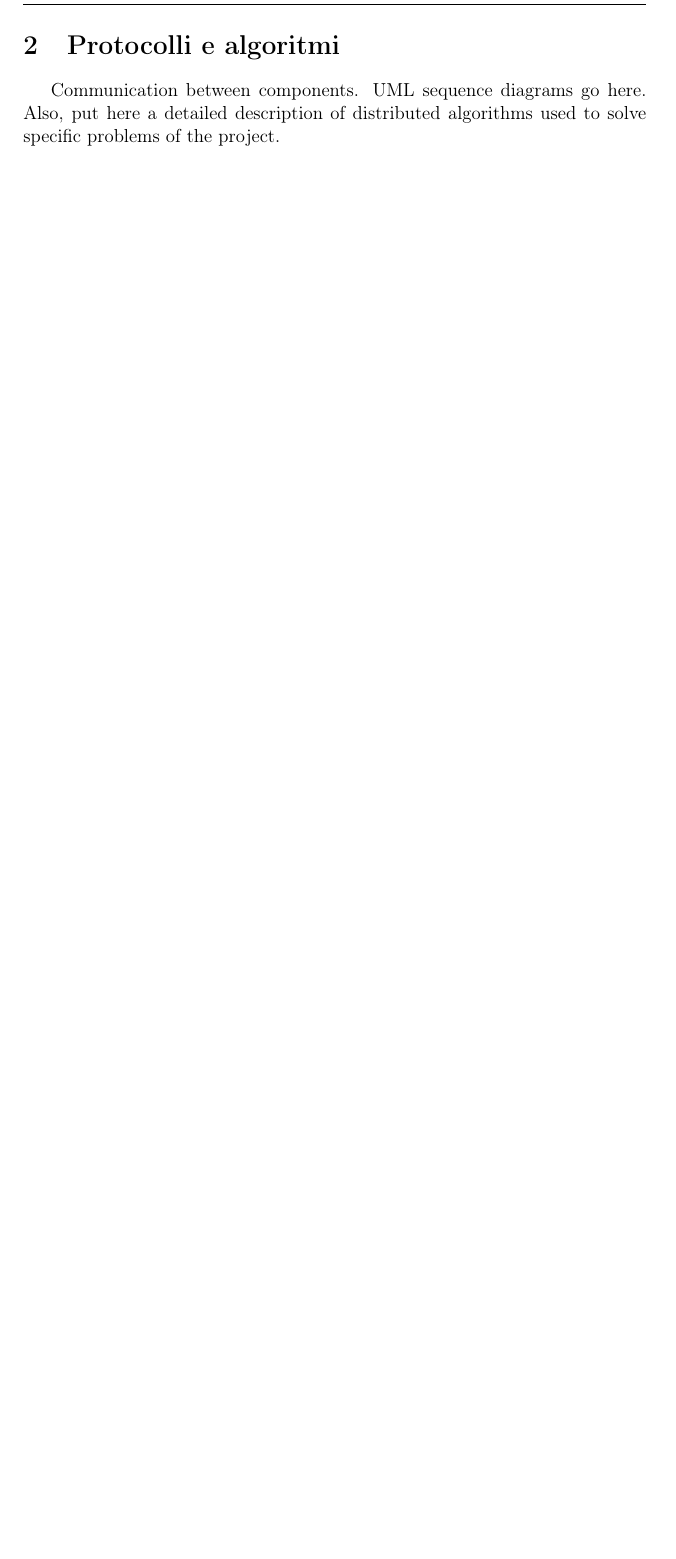
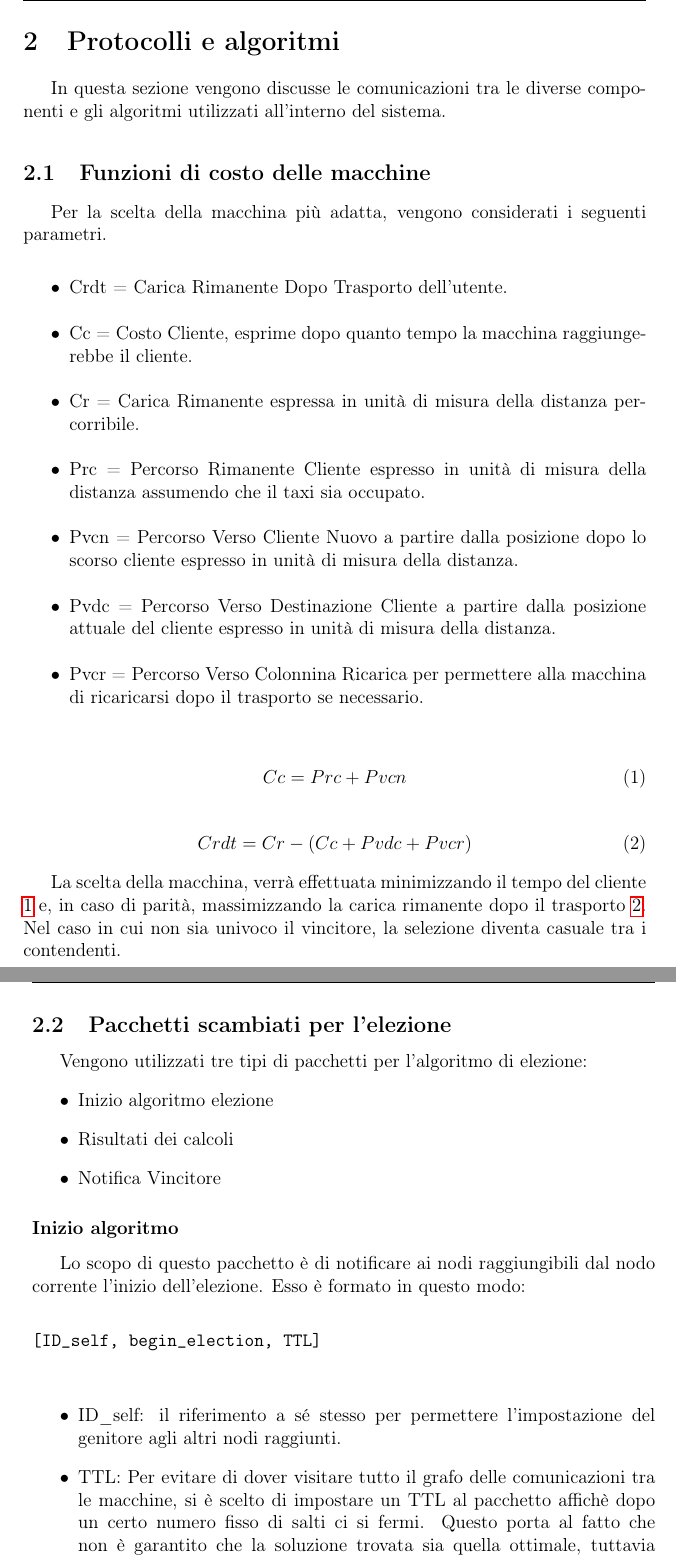
Before and after one commit to kraots94/Sistemi, a LaTeX book (relazione/progetto_finale.tex, which reads relazione/progetto.tex): part of page 21 of 43 before the commit and two parts of pages 23 and 24 of 47 after it, the two joined at a grey line, cut so that both start at the same text, the shorter picture padded with empty space. Compiled offline with pdfLaTeX.

Commit message:
Relazione | Pacchetti e base algoritmo

```diff
--- a/relazione/progetto.tex
+++ b/relazione/progetto.tex
@@ -61,4 +61,47 @@ L'immagine \ref{fig:automa_macchina} rappresenta l'automa degli stati dell'entit
 \newpage
 
 \section{Protocolli e algoritmi}
-Communication between components. UML sequence diagrams go here. Also, put here a detailed description of distributed algorithms used to solve specific problems of the project.
+In questa sezione vengono discusse le comunicazioni tra le diverse componenti e gli algoritmi utilizzati all'interno del sistema.
+
+\subsection{Funzioni di costo delle macchine} \label{funzioni_di_costo_macchine}
+Per la scelta della macchina più adatta, vengono considerati i seguenti parametri.
+
+\begin{itemize}
+	\item Crdt = Carica Rimanente Dopo Trasporto dell'utente.
+	\item Cc = Costo Cliente, esprime dopo quanto tempo la macchina raggiungerebbe il cliente.
+	\item Cr = Carica Rimanente espressa in unità di misura della distanza percorribile.
+	\item Prc = Percorso Rimanente Cliente espresso in unità di misura della distanza assumendo che il taxi sia occupato.
+	\item Pvcn = Percorso Verso Cliente Nuovo a partire dalla posizione dopo lo scorso cliente espresso in unità di misura della distanza.
+	\item Pvdc = Percorso Verso Destinazione Cliente a partire dalla posizione attuale del cliente espresso in unità di misura della distanza.
+	\item Pvcr = Percorso Verso Colonnina Ricarica per permettere alla macchina di ricaricarsi dopo il trasporto se necessario.
+\end{itemize}
+
+\begin{equation} \label{funzione_costo_raggiungimento_cliente}
+Cc = Prc + Pvcn
+\end{equation}
+
+\begin{equation} \label{carica_rimanente_trasporto}
+Crdt = Cr - (Cc + Pvdc + Pvcr)
+\end{equation}
+
+La scelta della macchina, verrà effettuata minimizzando il tempo del cliente \ref{funzione_costo_raggiungimento_cliente} e, in caso di parità, massimizzando la carica rimanente dopo il trasporto \ref{carica_rimanente_trasporto}. Nel caso in cui non sia univoco il vincitore, la selezione diventa casuale tra i contendenti.
+
+\subsection{Pacchetti scambiati per l'elezione}\label{descrizione_pacchetto}
+Vengono utilizzati tre tipi di pacchetti per l'algoritmo di elezione:
+\begin{itemize}
+	\item Inizio algoritmo elezione
+	\item Risultati dei calcoli
+	\item Notifica Vincitore
+\end{itemize}
+
+\subsubsection{Inizio algoritmo}
+Lo scopo di questo pacchetto è di notificare ai nodi raggiungibili dal nodo corrente l'inizio dell'elezione. Esso è formato in questo modo:
+
+\begin{lstlisting}
+[ID_self, begin_election, TTL]
+\end{lstlisting}
+
+\begin{itemize}
+	\item ID\_self: il riferimento a sé stesso per permettere l'impostazione del genitore agli altri nodi raggiunti.
+	\item TTL: Per evitare di dover visitare tutto il grafo delle comunicazioni tra le macchine, si è scelto di impostare un TTL al pacchetto affichè dopo un certo numero fisso di salti ci si fermi. Questo porta al fatto che non è garantito che la soluzione trovata sia quella ottimale, tuttavia questo fatto permette un compromesso tra una buona soluzione e una limitazione della possibile congestione dei messaggi. Inoltre permette una riduzione dei possbili conflitti tra diverse leader election.
+\end{itemize}
```
Also changed, not shown: relazione/analisi.tex (+4 -8 lines), relazione/introduzione.tex (+2 -2 lines), relazione/progetto.tex (31 more changed lines).
